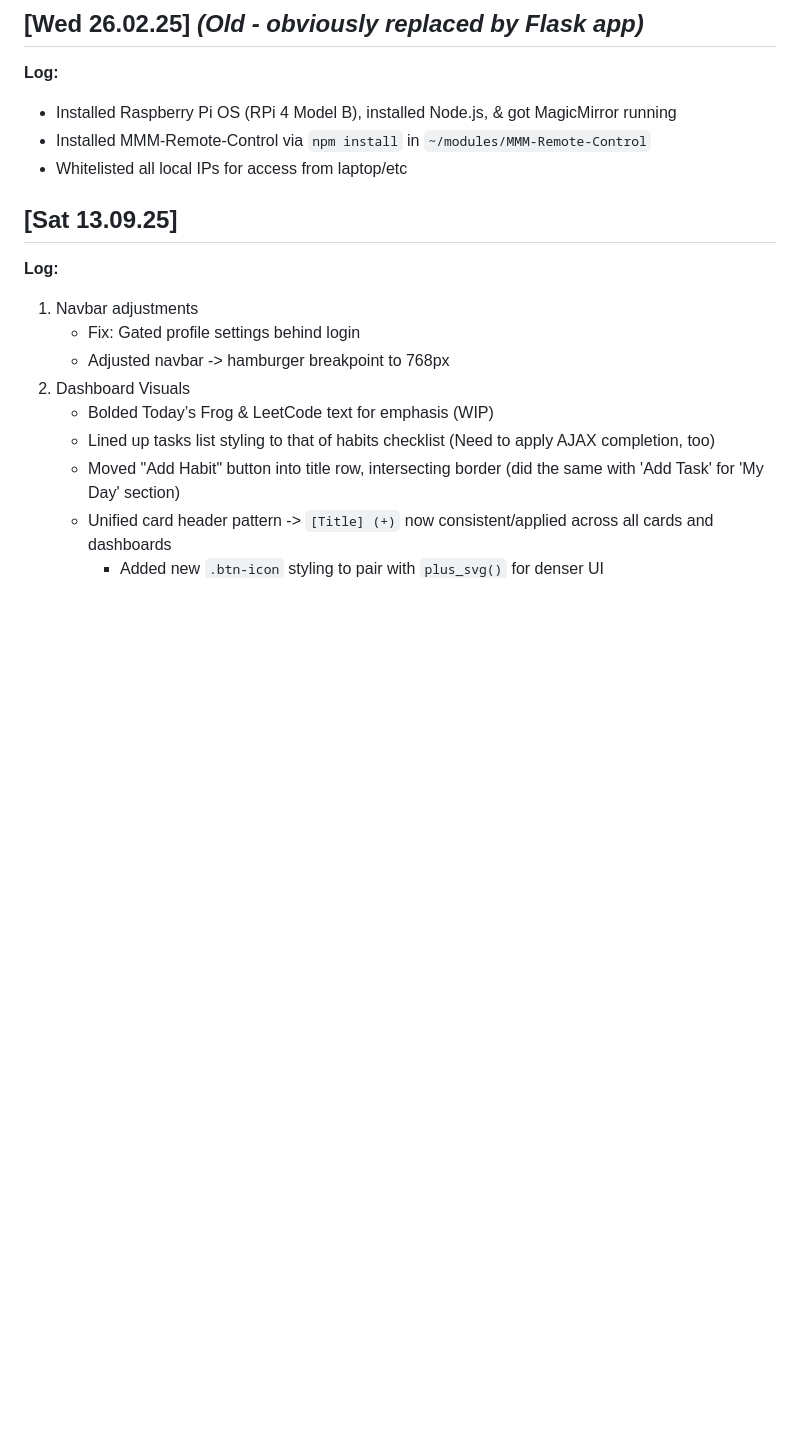
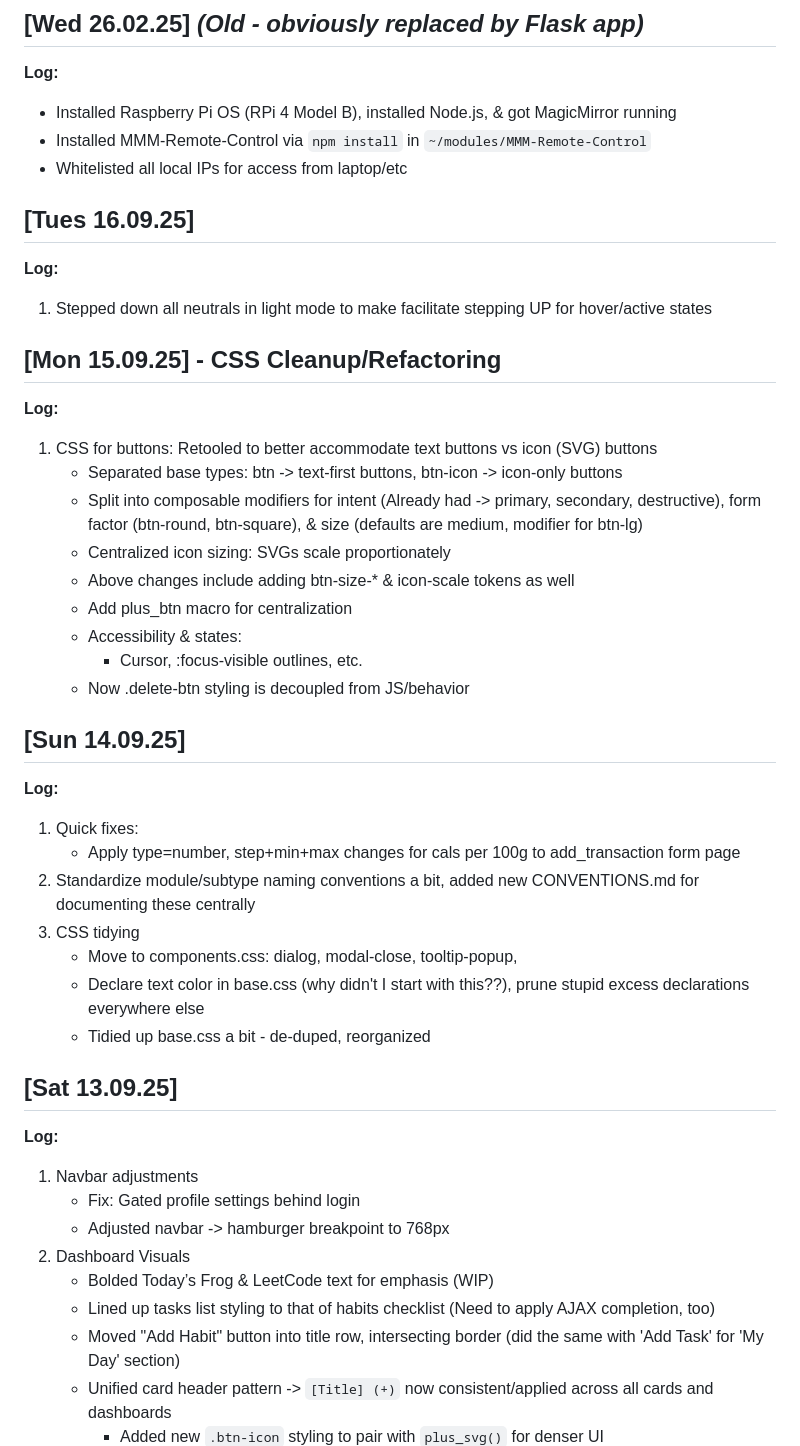
Before and after one commit to isaacrosdail/project-vesper, a Markdown page: PROJECT_LOG.md, the part around the change. GitHub-like rendering; blank space fills up the shorter version.

Commit message:
log: project_log edit

```diff
--- a/PROJECT_LOG.md
+++ b/PROJECT_LOG.md
@@ -14,6 +14,32 @@
 - Installed Raspberry Pi OS (RPi 4 Model B), installed Node.js, & got MagicMirror running
 - Installed MMM-Remote-Control via `npm install` in `~/modules/MMM-Remote-Control`
 - Whitelisted all local IPs for access from laptop/etc
+
+## [Tues 16.09.25]
+**Log:**
+1. Stepped down all neutrals in light mode to make facilitate stepping UP for hover/active states
+
+## [Mon 15.09.25] - CSS Cleanup/Refactoring
+**Log:**
+1. CSS for buttons: Retooled to better accommodate text buttons vs icon (SVG) buttons
+	- Separated base types: btn -> text-first buttons, btn-icon -> icon-only buttons
+	- Split into composable modifiers for intent (Already had -> primary, secondary, destructive), form factor (btn-round, btn-square), & size (defaults are medium, modifier for btn-lg)
+	- Centralized icon sizing: SVGs scale proportionately
+	- Above changes include adding btn-size-* & icon-scale tokens as well
+	- Add plus_btn macro for centralization
+	- Accessibility & states:
+		- Cursor, :focus-visible outlines, etc.
+	- Now .delete-btn styling is decoupled from JS/behavior
+
+## [Sun 14.09.25]
+**Log:**
+1. Quick fixes:
+	- Apply type=number, step+min+max changes for cals per 100g to add_transaction form page
+2. Standardize module/subtype naming conventions a bit, added new CONVENTIONS.md for documenting these centrally
+3. CSS tidying
+	- Move to components.css: dialog, modal-close, tooltip-popup,
+	- Declare text color in base.css (why didn't I start with this??), prune stupid excess declarations everywhere else
+	- Tidied up base.css a bit - de-duped, reorganized
 
 ## [Sat 13.09.25]
 **Log:**
```
